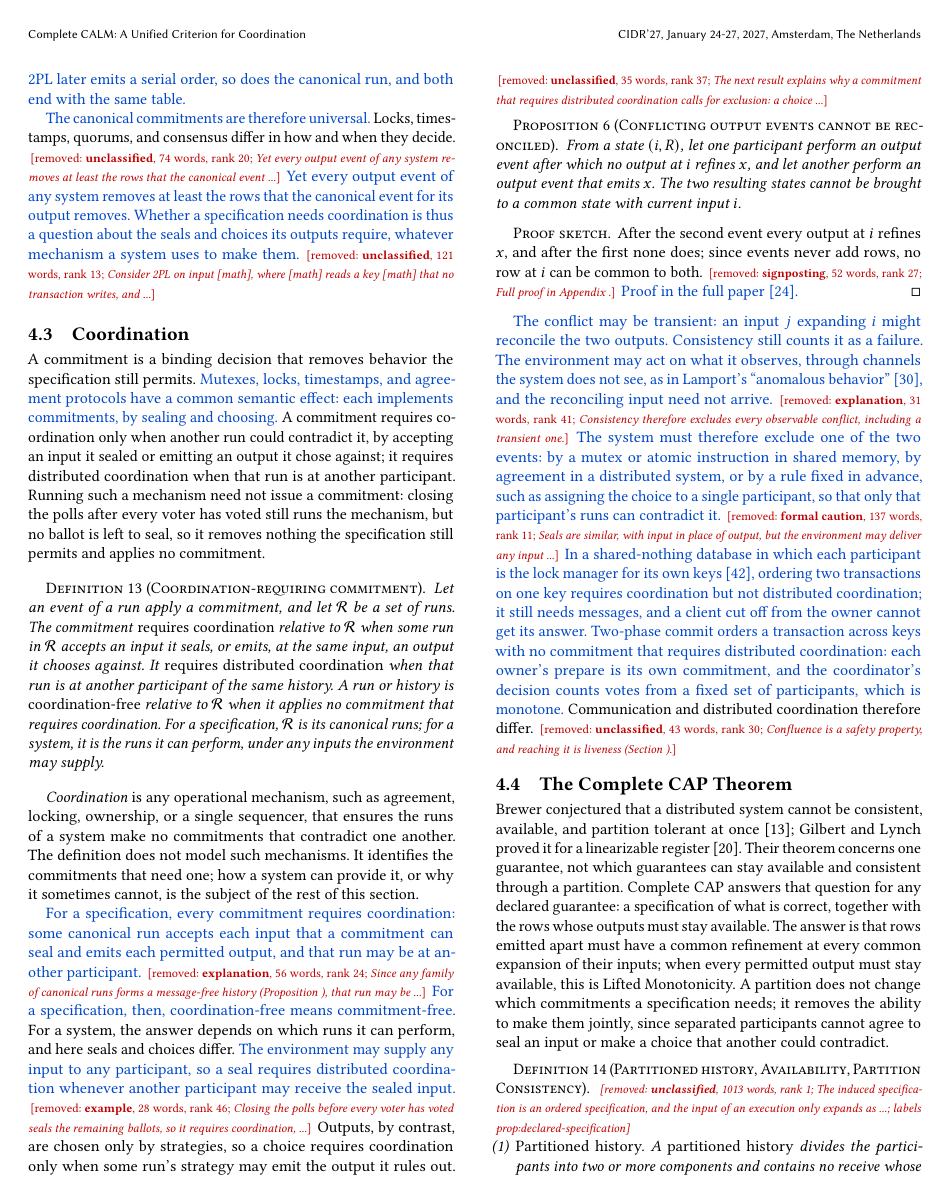
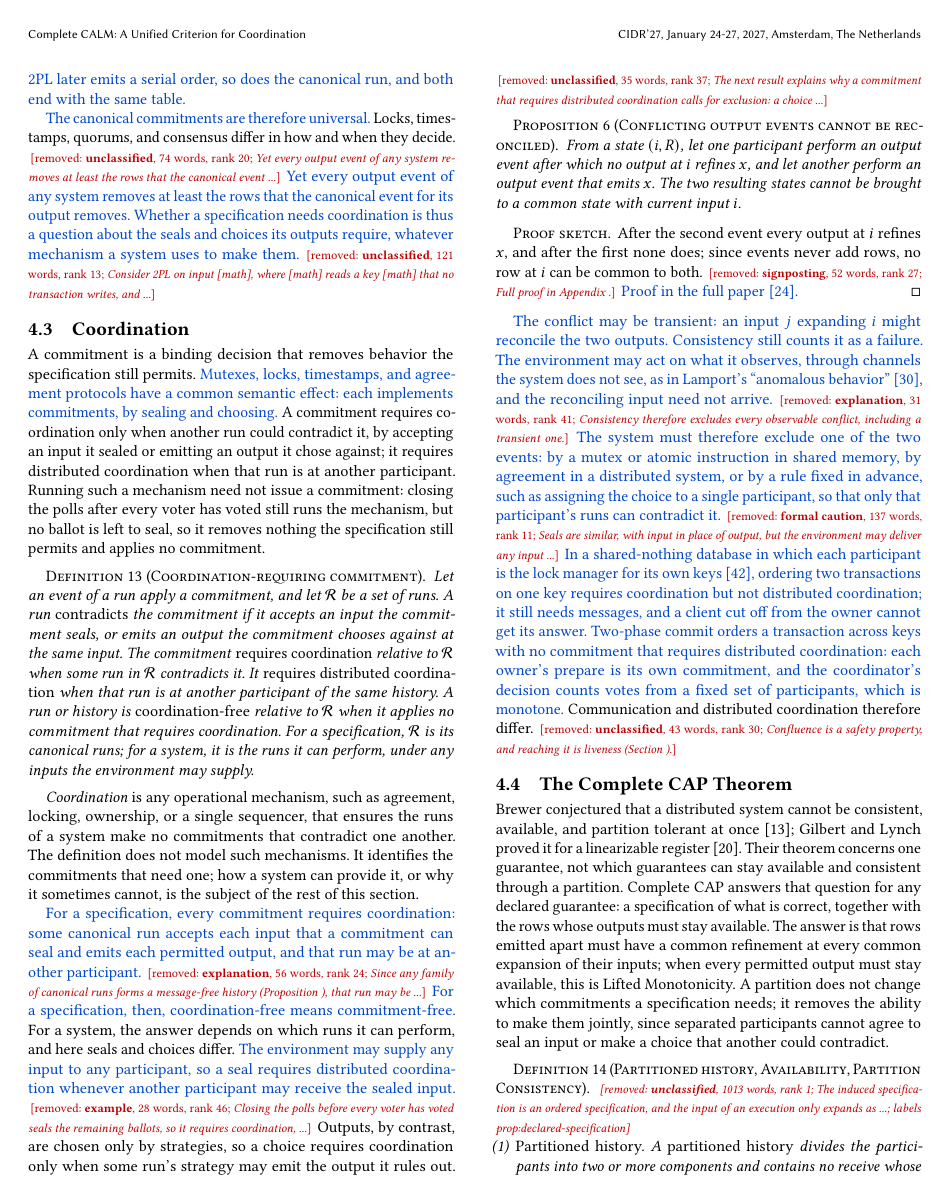
Before and after one commit to jhellerstein/coord-criterion, a LaTeX document (cidr-review.tex): page 9 of 15. Compiled offline with pdfLaTeX.

Commit message:
def:coordination: define 'contradicts' first (both versions) + quote

```diff
--- a/cidr-review.tex
+++ b/cidr-review.tex
@@ -1184,9 +1184,9 @@ removes nothing the specification still permits and applies no commitment.
 
 \begin{definition}[Coordination-requiring commitment]
 \label{def:coordination}
-Let an event of a run apply a commitment, and let $\mathcal R$ be a set of runs. The commitment \emph{requires coordination} relative to $\mathcal R$ when some
-run in $\mathcal R$ accepts an input it seals, or emits, at the same input, an
-output it chooses against. It \emph{requires distributed coordination} when
+Let an event of a run apply a commitment, and let $\mathcal R$ be a set of runs. A run \emph{contradicts} the commitment if it accepts an input the commitment
+seals, or emits an output the commitment chooses against at the same input. The commitment \emph{requires coordination} relative to $\mathcal R$ when some
+run in $\mathcal R$ contradicts it. It \emph{requires distributed coordination} when
 that run is at another participant of the same history. A run or history is
 \emph{coordination-free} relative to $\mathcal R$ when it applies no
 commitment that requires coordination. For a specification, $\mathcal R$ is
```
Also changed, not shown: cidr.tex (+3 -2 lines), sections/distributed.tex (+3 -2 lines), 1 other file.
